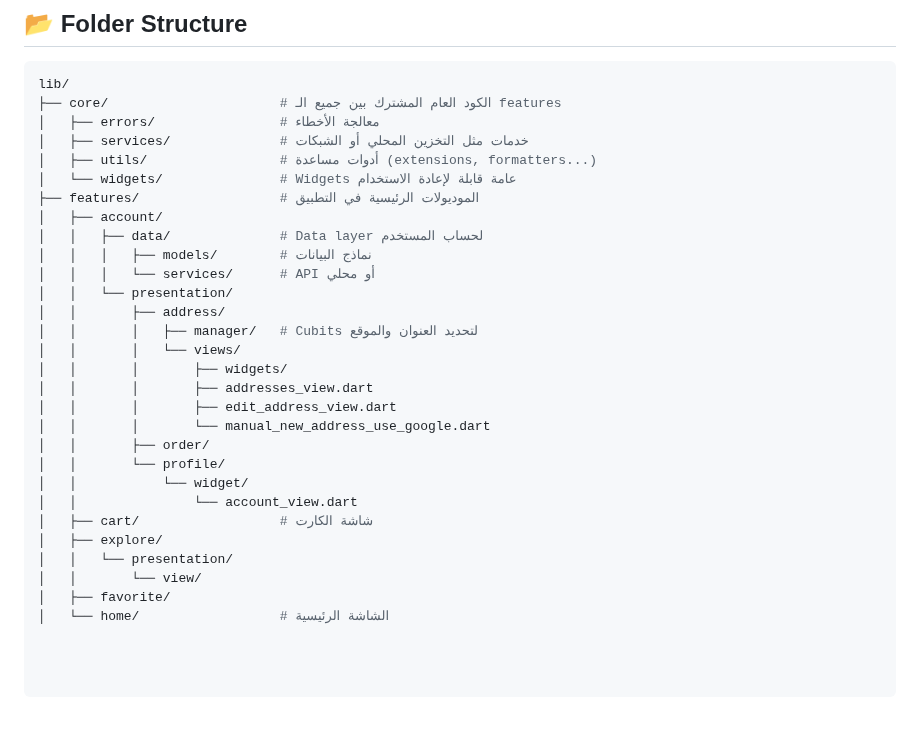
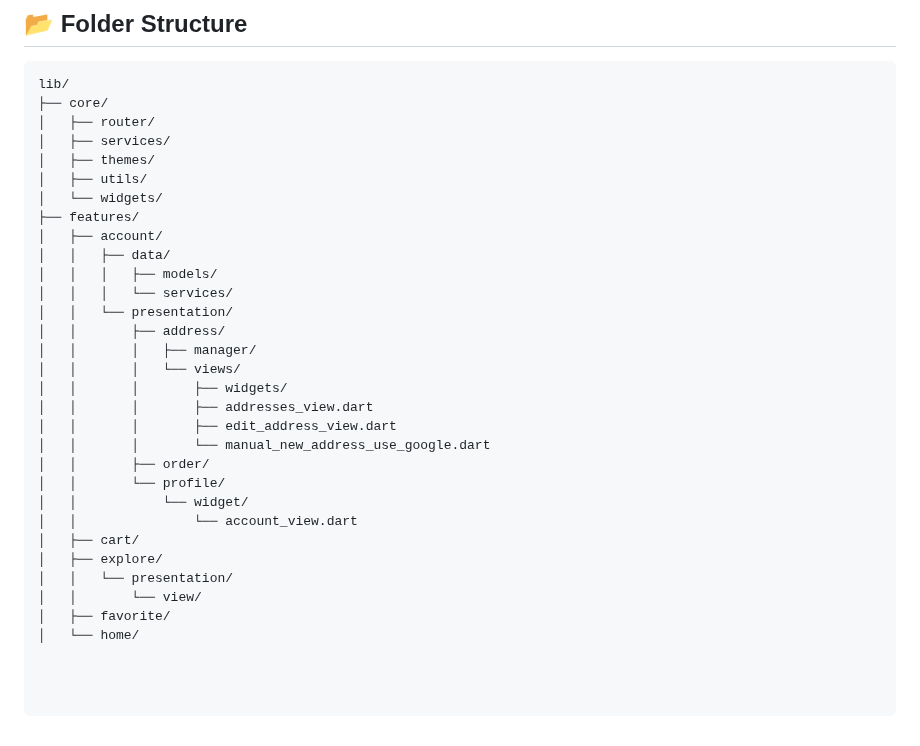
Before and after one commit to ahmedgfouad/Freshly, a Markdown page: README.md, the part around the change. GitHub-like rendering.

````diff
--- a/README.md
+++ b/README.md
@@ -129,19 +129,20 @@
 
 ```bash
 lib/
-├── core/                      # الكود العام المشترك بين جميع الـ features
-│   ├── errors/                # معالجة الأخطاء
-│   ├── services/              # خدمات مثل التخزين المحلي أو الشبكات
-│   ├── utils/                 # أدوات مساعدة (extensions, formatters...)
-│   └── widgets/               # Widgets عامة قابلة لإعادة الاستخدام
-├── features/                  # الموديولات الرئيسية في التطبيق
+├── core/
+│   ├── router/
+│   ├── services/
+│   ├── themes/
+│   ├── utils/
+│   └── widgets/
+├── features/
 │   ├── account/
-│   │   ├── data/              # Data layer لحساب المستخدم
-│   │   │   ├── models/        # نماذج البيانات
-│   │   │   └── services/      # API أو محلي
+│   │   ├── data/
+│   │   │   ├── models/
+│   │   │   └── services/
 │   │   └── presentation/
 │   │       ├── address/
-│   │       │   ├── manager/   # Cubits لتحديد العنوان والموقع
+│   │       │   ├── manager/
 │   │       │   └── views/
 │   │       │       ├── widgets/
 │   │       │       ├── addresses_view.dart
@@ -151,9 +152,9 @@ lib/
 │   │       └── profile/
 │   │           └── widget/
 │   │               └── account_view.dart
-│   ├── cart/                  # شاشة الكارت
+│   ├── cart/
 │   ├── explore/
 │   │   └── presentation/
 │   │       └── view/
 │   ├── favorite/
-│   └── home/                  # الشاشة الرئيسية
+│   └── home/
````
